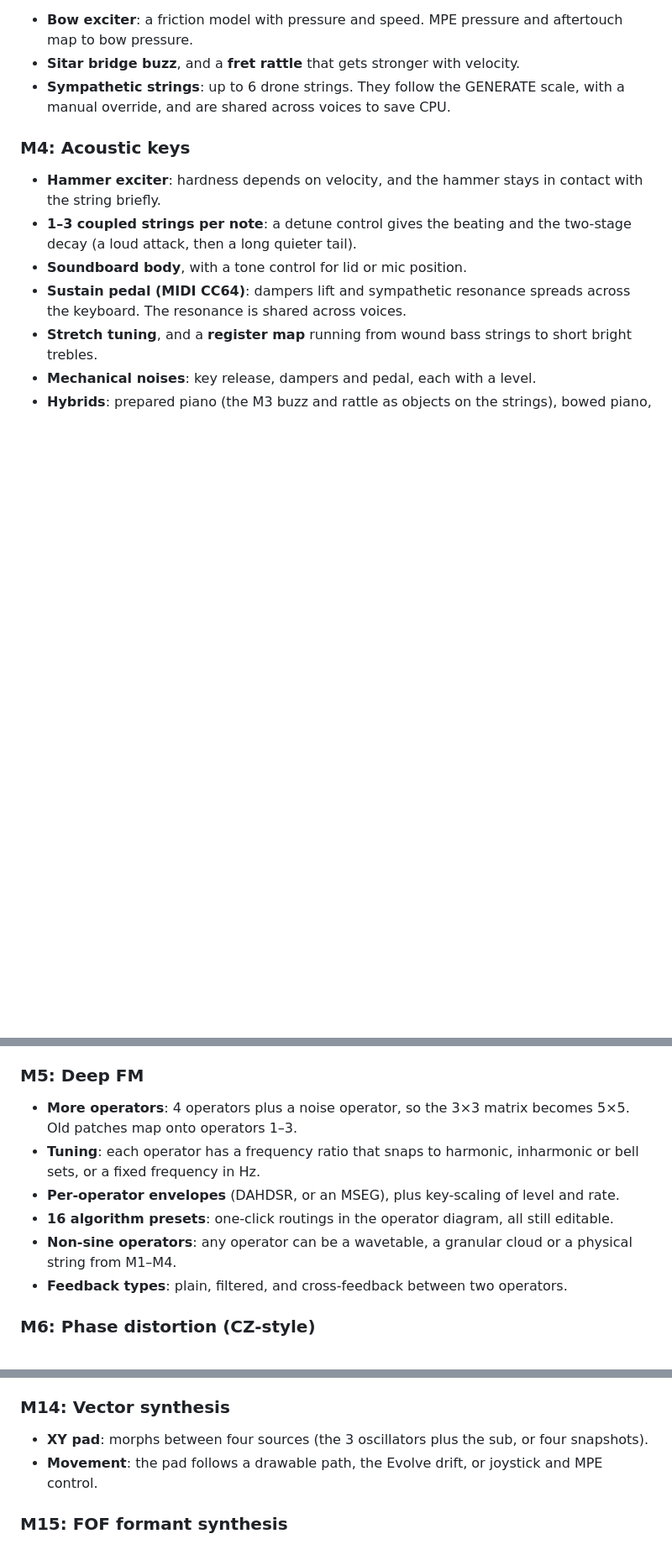
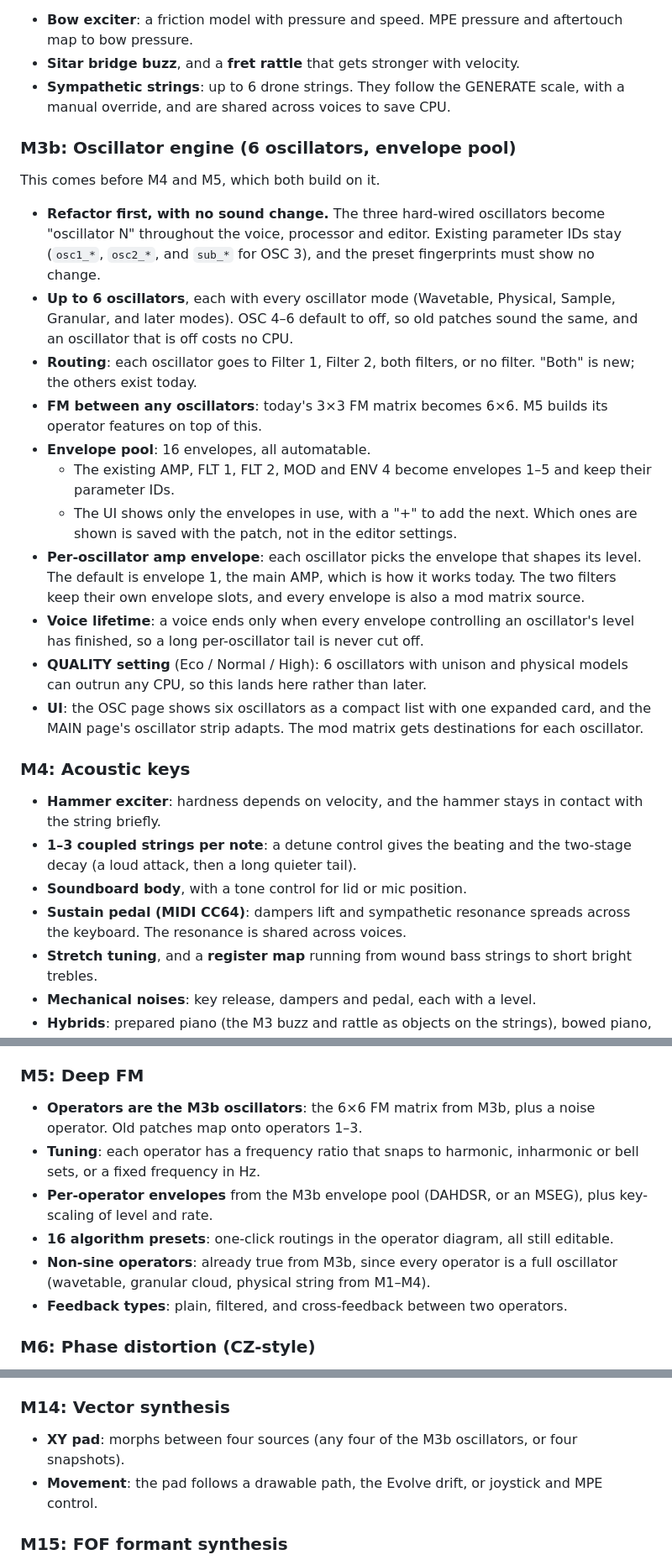
Before and after one commit to orth4x0r/ilanaSynth, a Markdown page: ROADMAP.md, 3 parts joined by grey strips. Shown at 84% size. Drawn GitHub-style; blank space fills up the shorter version.

Commit message:
Roadmap: add M3b oscillator engine before keys and deep FM
Six full oscillators that are also the FM operators (6x6 matrix), each
with every mode and a filter route including both filters; a pool of 16
automatable envelopes with a per-oscillator amp envelope defaulting to
the main AMP; QUALITY setting moved here. M5 and M14 now build on it.

Co-Authored-By: Claude Opus 5.5 <noreply@anthropic.com>

```diff
--- a/ROADMAP.md
+++ b/ROADMAP.md
@@ -32,6 +34,20 @@ New LFO shapes, reusing the per-voice chaos-LFO system:
 - **Sitar bridge buzz**, and a **fret rattle** that gets stronger with velocity.
 - **Sympathetic strings**: up to 6 drone strings. They follow the GENERATE scale, with a manual override, and are shared across voices to save CPU.
 
+### M3b: Oscillator engine (6 oscillators, envelope pool)
+This comes before M4 and M5, which both build on it.
+- **Refactor first, with no sound change.** The three hard-wired oscillators become "oscillator N" throughout the voice, processor and editor. Existing parameter IDs stay (`osc1_*`, `osc2_*`, and `sub_*` for OSC 3), and the preset fingerprints must show no change.
+- **Up to 6 oscillators**, each with every oscillator mode (Wavetable, Physical, Sample, Granular, and later modes). OSC 4–6 default to off, so old patches sound the same, and an oscillator that is off costs no CPU.
+- **Routing**: each oscillator goes to Filter 1, Filter 2, both filters, or no filter. "Both" is new; the others exist today.
+- **FM between any oscillators**: today's 3×3 FM matrix becomes 6×6. M5 builds its operator features on top of this.
+- **Envelope pool**: 16 envelopes, all automatable.
+  - The existing AMP, FLT 1, FLT 2, MOD and ENV 4 become envelopes 1–5 and keep their parameter IDs.
+  - The UI shows only the envelopes in use, with a "+" to add the next. Which ones are shown is saved with the patch, not in the editor settings.
+- **Per-oscillator amp envelope**: each oscillator picks the envelope that shapes its level. The default is envelope 1, the main AMP, which is how it works today. The two filters keep their own envelope slots, and every envelope is also a mod matrix source.
+- **Voice lifetime**: a voice ends only when every envelope controlling an oscillator's level has finished, so a long per-oscillator tail is never cut off.
+- **QUALITY setting** (Eco / Normal / High): 6 oscillators with unison and physical models can outrun any CPU, so this lands here rather than later.
+- **UI**: the OSC page shows six oscillators as a compact list with one expanded card, and the MAIN page's oscillator strip adapts. The mod matrix gets destinations for each oscillator.
+
 ### M4: Acoustic keys
 - **Hammer exciter**: hardness depends on velocity, and the hammer stays in contact with the string briefly.
 - **1–3 coupled strings per note**: a detune control gives the beating and the two-stage decay (a loud attack, then a long quieter tail).
@@ -47,11 +63,11 @@ New LFO shapes, reusing the per-voice chaos-LFO system:
 - **Reed** (Wurlitzer-style): a struck reed with a pickup, whose growl feeds into the drives and amps.
 
 ### M5: Deep FM
-- **More operators**: 4 operators plus a noise operator, so the 3×3 matrix becomes 5×5. Old patches map onto operators 1–3.
+- **Operators are the M3b oscillators**: the 6×6 FM matrix from M3b, plus a noise operator. Old patches map onto operators 1–3.
 - **Tuning**: each operator has a frequency ratio that snaps to harmonic, inharmonic or bell sets, or a fixed frequency in Hz.
-- **Per-operator envelopes** (DAHDSR, or an MSEG), plus key-scaling of level and rate.
+- **Per-operator envelopes** from the M3b envelope pool (DAHDSR, or an MSEG), plus key-scaling of level and rate.
 - **16 algorithm presets**: one-click routings in the operator diagram, all still editable.
-- **Non-sine operators**: any operator can be a wavetable, a granular cloud or a physical string from M1–M4.
+- **Non-sine operators**: already true from M3b, since every operator is a full oscillator (wavetable, granular cloud, physical string from M1–M4).
 - **Feedback types**: plain, filtered, and cross-feedback between two operators.
 
 ### M6: Phase distortion (CZ-style)
@@ -109,7 +125,7 @@ The FX plugin adds input gain, a gate/trigger, and an envelope follower as a new
 - **Masking**: individual pulses can be dropped, driven by the M7 sequencers.
 
 ### M14: Vector synthesis
-- **XY pad**: morphs between four sources (the 3 oscillators plus the sub, or four snapshots).
+- **XY pad**: morphs between four sources (any four of the M3b oscillators, or four snapshots).
 - **Movement**: the pad follows a drawable path, the Evolve drift, or joystick and MPE control.
 
 ### M15: FOF formant synthesis
```
Also changed, not shown: other parts of ROADMAP.md (+9 -2 lines), HANDOFF.md (+1 -1 lines).
